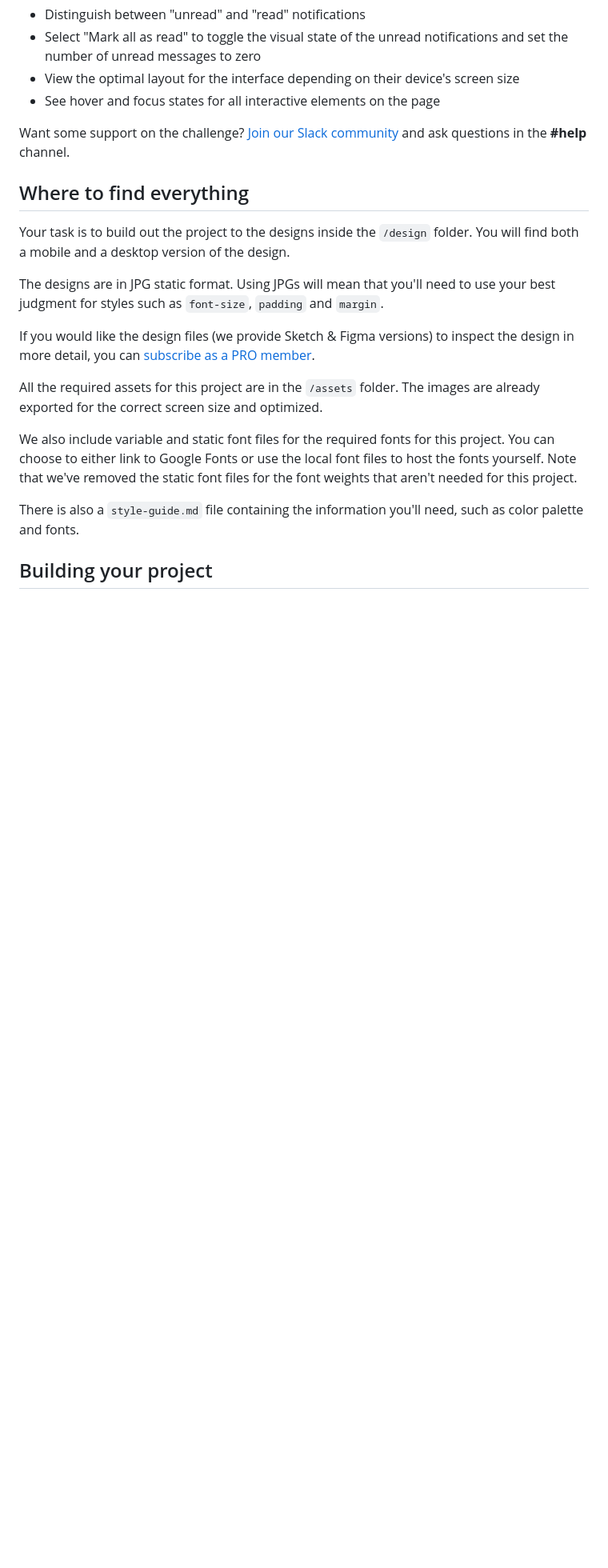
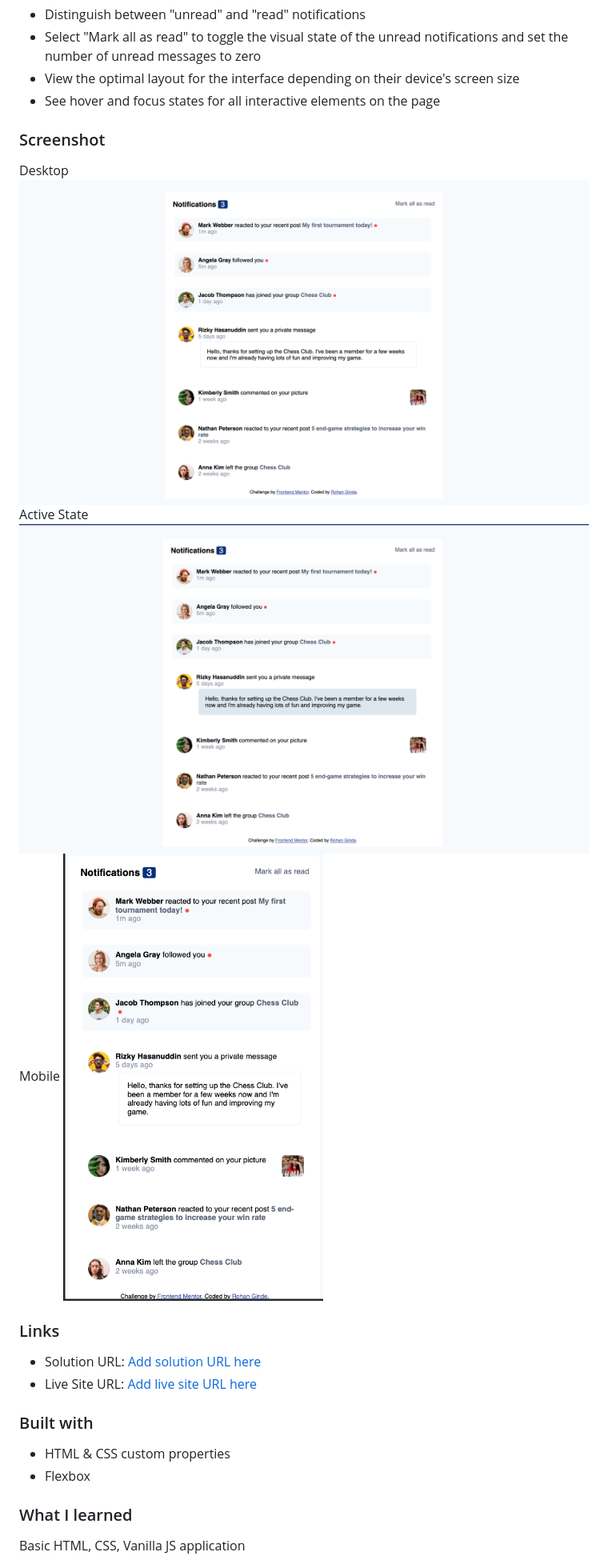
Before and after one commit to rohancodes2/notificationspage, a Markdown page: README.md, the part around the change printed below. Shown: that part at 80% size. Rendered like a GitHub page; pictures changed too: screenshots/active-state.png (added), screenshots/desktop-output.png (added), screenshots/mobile-output.png (added); blank space fills up the shorter version.

Commit message:
readme_updated

```diff
--- a/README.md
+++ b/README.md
@@ -23,21 +29,27 @@ Your users should be able to:
 - View the optimal layout for the interface depending on their device's screen size
 - See hover and focus states for all interactive elements on the page
 
-Want some support on the challenge? [Join our Slack community](https://www.frontendmentor.io/slack) and ask questions in the **#help** channel.
+### Screenshot
+Desktop
+![](./screenshots/desktop-output.png)
+Active State
+![](./screenshots/active-state.png)
+Mobile
+![](./screenshots/mobile-output.png)
 
-## Where to find everything
+### Links
 
-Your task is to build out the project to the designs inside the `/design` folder. You will find both a mobile and a desktop version of the design.
+- Solution URL: [Add solution URL here](https://your-solution-url.com)
+- Live Site URL: [Add live site URL here](https://your-live-site-url.com)
 
-The designs are in JPG static format. Using JPGs will mean that you'll need to use your best judgment for styles such as `font-size`, `padding` and `margin`.
 
-If you would like the design files (we provide Sketch & Figma versions) to inspect the design in more detail, you can [subscribe as a PRO member](https://www.frontendmentor.io/pro).
+### Built with
 
-All the required assets for this project are in the `/assets` folder. The images are already exported for the correct screen size and optimized.
+- HTML & CSS custom properties
+- Flexbox
 
-We also include variable and static font files for the required fonts for this project. You can choose to either link to Google Fonts or use the local font files to host the fonts yourself. Note that we've removed the static font files for the font weights that aren't needed for this project.
 
-There is also a `style-guide.md` file containing the information you'll need, such as color palette and fonts.
+### What I learned
 
-## Building your project
+Basic HTML, CSS, Vanilla JS application
 
```
Also changed, not shown: other parts of README.md (+22 -61 lines).
